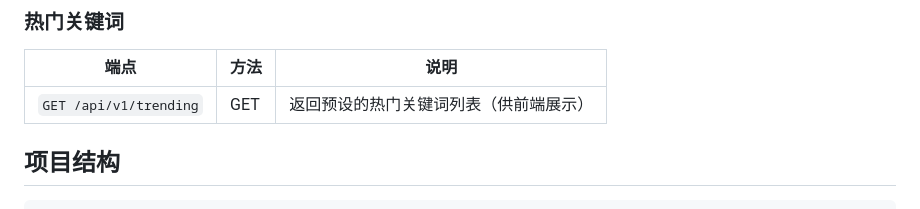
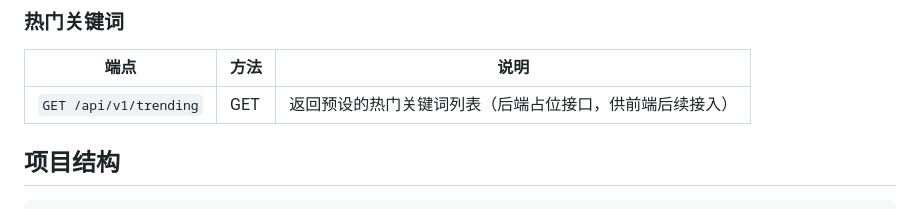
Before and after one commit to nil-byte/TrendPulseNew, a Markdown page: README.md, the part around the change. Drawn GitHub-style.

Commit message:
docs: clarify trending endpoint as backend placeholder
Align the README with the current implementation by clarifying
that the trending API exists on the backend but is not wired into
the app home screen yet.

```diff
--- a/README.md
+++ b/README.md
@@ -99,7 +99,7 @@ flutter run
 
 | 端点 | 方法 | 说明 |
 |------|------|------|
-| `GET /api/v1/trending` | GET | 返回预设的热门关键词列表（供前端展示） |
+| `GET /api/v1/trending` | GET | 返回预设的热门关键词列表（后端占位接口，供前端后续接入） |
 
 ## 项目结构
 
```
